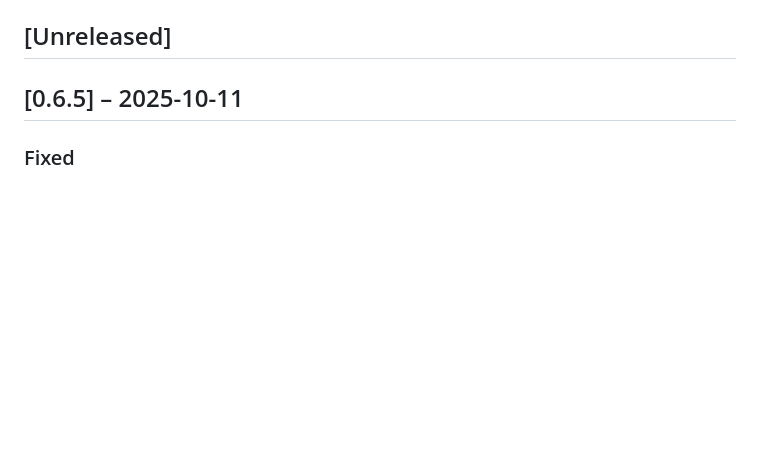
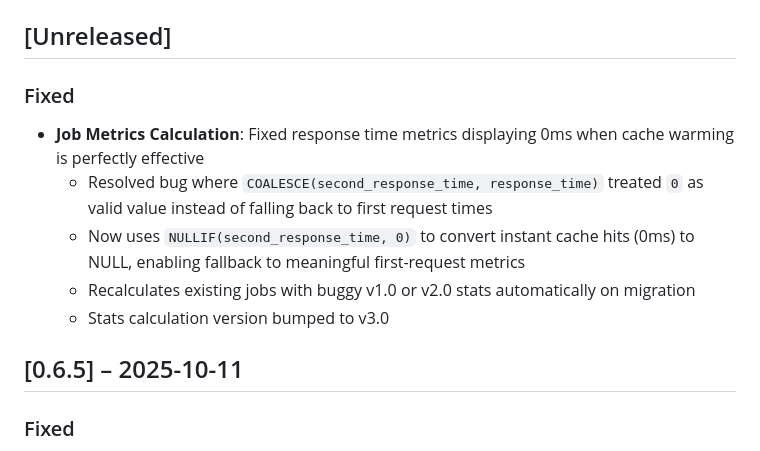
Before and after one commit to Harvey-AU/blue-banded-bee, a Markdown page: CHANGELOG.md, the part around the change. GitHub-like rendering; blank space fills up the shorter version.

Commit message:
Update changelog for stats fix

```diff
--- a/CHANGELOG.md
+++ b/CHANGELOG.md
@@ -28,6 +28,18 @@ On merge, CI will:
 5. Commit the updated changelog
 
 ## [Unreleased]
+
+### Fixed
+
+- **Job Metrics Calculation**: Fixed response time metrics displaying 0ms when
+  cache warming is perfectly effective
+  - Resolved bug where `COALESCE(second_response_time, response_time)` treated
+    `0` as valid value instead of falling back to first request times
+  - Now uses `NULLIF(second_response_time, 0)` to convert instant cache hits
+    (0ms) to NULL, enabling fallback to meaningful first-request metrics
+  - Recalculates existing jobs with buggy v1.0 or v2.0 stats automatically on
+    migration
+  - Stats calculation version bumped to v3.0
 
 ## [0.6.5] – 2025-10-11
 
```
